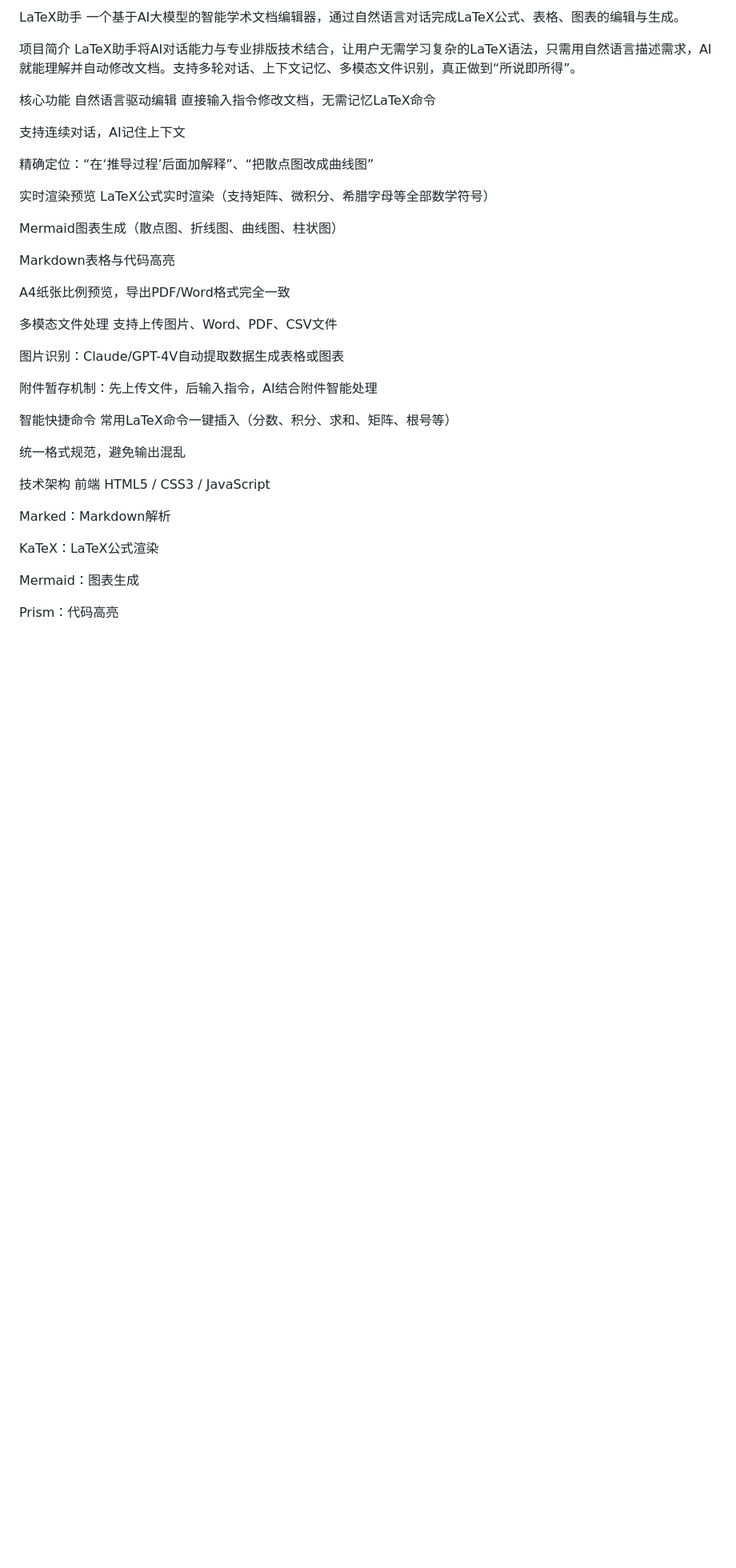
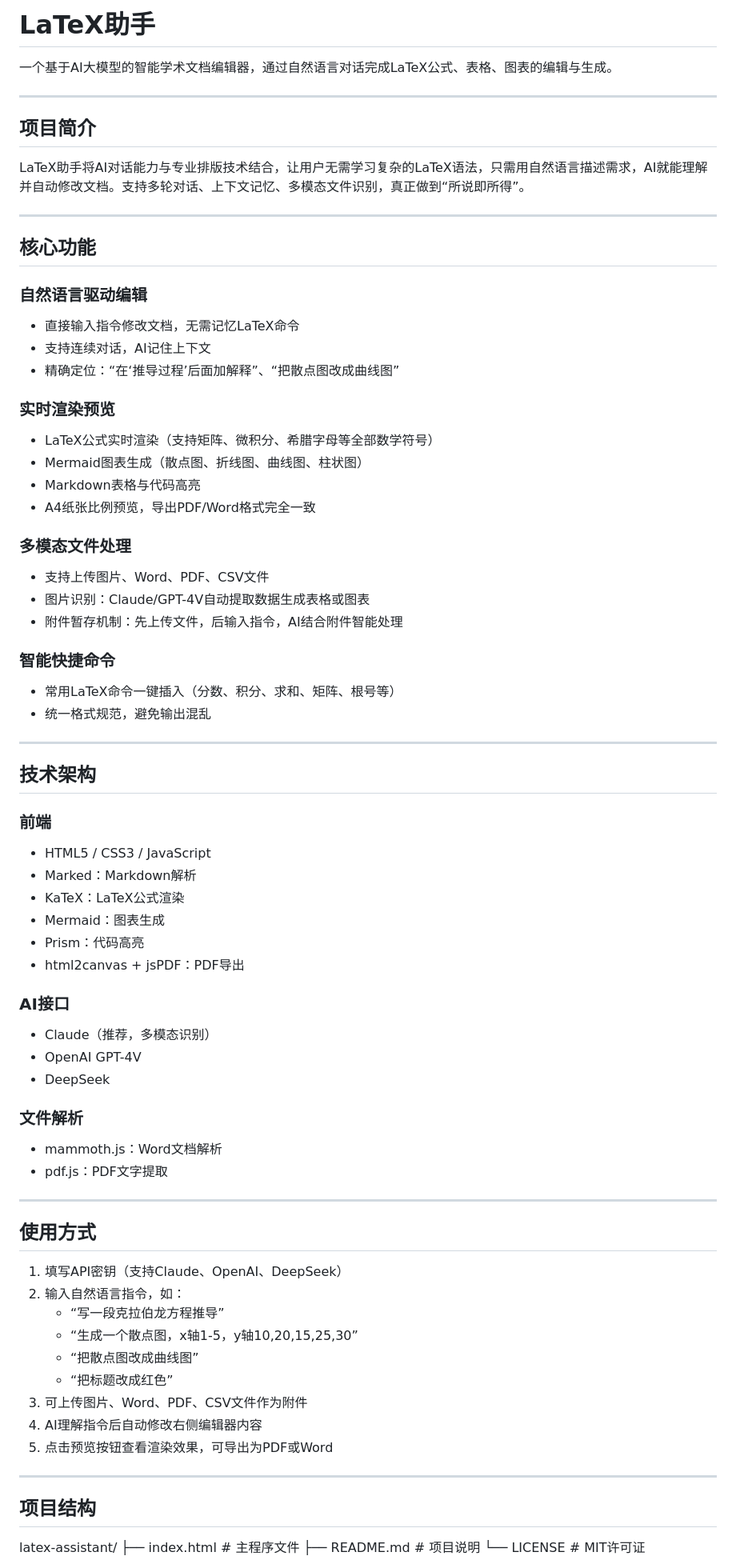
Before and after one commit to FuninaLover/Tex-assistant, a Markdown page: README.md, the part around one of its changes. Shown at 80% size. Drawn GitHub-style; blank space fills up the shorter version.

```diff
--- a/README.md
+++ b/README.md
@@ -1,47 +1,78 @@
-LaTeX助手
+# LaTeX助手
+
 一个基于AI大模型的智能学术文档编辑器，通过自然语言对话完成LaTeX公式、表格、图表的编辑与生成。
 
-项目简介
+---
+
+## 项目简介
+
 LaTeX助手将AI对话能力与专业排版技术结合，让用户无需学习复杂的LaTeX语法，只需用自然语言描述需求，AI就能理解并自动修改文档。支持多轮对话、上下文记忆、多模态文件识别，真正做到“所说即所得”。
 
-核心功能
-自然语言驱动编辑
-直接输入指令修改文档，无需记忆LaTeX命令
+---
 
-支持连续对话，AI记住上下文
+## 核心功能
 
-精确定位：“在‘推导过程’后面加解释”、“把散点图改成曲线图”
+### 自然语言驱动编辑
+- 直接输入指令修改文档，无需记忆LaTeX命令
+- 支持连续对话，AI记住上下文
+- 精确定位：“在‘推导过程’后面加解释”、“把散点图改成曲线图”
 
-实时渲染预览
-LaTeX公式实时渲染（支持矩阵、微积分、希腊字母等全部数学符号）
+### 实时渲染预览
+- LaTeX公式实时渲染（支持矩阵、微积分、希腊字母等全部数学符号）
+- Mermaid图表生成（散点图、折线图、曲线图、柱状图）
+- Markdown表格与代码高亮
+- A4纸张比例预览，导出PDF/Word格式完全一致
 
-Mermaid图表生成（散点图、折线图、曲线图、柱状图）
+### 多模态文件处理
+- 支持上传图片、Word、PDF、CSV文件
+- 图片识别：Claude/GPT-4V自动提取数据生成表格或图表
+- 附件暂存机制：先上传文件，后输入指令，AI结合附件智能处理
 
-Markdown表格与代码高亮
+### 智能快捷命令
+- 常用LaTeX命令一键插入（分数、积分、求和、矩阵、根号等）
+- 统一格式规范，避免输出混乱
 
-A4纸张比例预览，导出PDF/Word格式完全一致
+---
 
-多模态文件处理
-支持上传图片、Word、PDF、CSV文件
+## 技术架构
 
-图片识别：Claude/GPT-4V自动提取数据生成表格或图表
+### 前端
+- HTML5 / CSS3 / JavaScript
+- Marked：Markdown解析
+- KaTeX：LaTeX公式渲染
+- Mermaid：图表生成
+- Prism：代码高亮
+- html2canvas + jsPDF：PDF导出
 
-附件暂存机制：先上传文件，后输入指令，AI结合附件智能处理
+### AI接口
+- Claude（推荐，多模态识别）
+- OpenAI GPT-4V
+- DeepSeek
 
-智能快捷命令
-常用LaTeX命令一键插入（分数、积分、求和、矩阵、根号等）
+### 文件解析
+- mammoth.js：Word文档解析
+- pdf.js：PDF文字提取
 
-统一格式规范，避免输出混乱
+---
 
-技术架构
-前端
-HTML5 / CSS3 / JavaScript
+## 使用方式
 
-Marked：Markdown解析
+1. 填写API密钥（支持Claude、OpenAI、DeepSeek）
+2. 输入自然语言指令，如：
+   - “写一段克拉伯龙方程推导”
+   - “生成一个散点图，x轴1-5，y轴10,20,15,25,30”
+   - “把散点图改成曲线图”
+   - “把标题改成红色”
+3. 可上传图片、Word、PDF、CSV文件作为附件
+4. AI理解指令后自动修改右侧编辑器内容
+5. 点击预览按钮查看渲染效果，可导出为PDF或Word
 
-KaTeX：LaTeX公式渲染
+---
 
-Mermaid：图表生成
+## 项目结构
 
-Prism：代码高亮
+latex-assistant/
+├── index.html # 主程序文件
+├── README.md # 项目说明
+└── LICENSE # MIT许可证
 
```
Also changed, not shown: other parts of README.md (+30 -58 lines).
